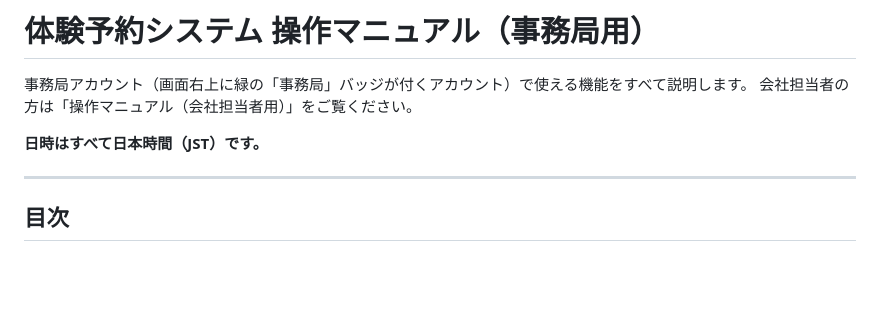
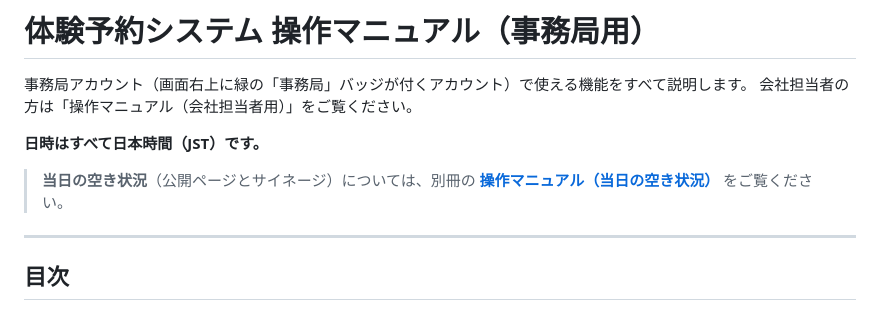
Before and after one commit to nisplus/reserve, a Markdown page: docs/manual-office.md, the part around the change. Rendered like a GitHub page; blank space fills up the shorter version.

```diff
--- a/docs/manual-office.md
+++ b/docs/manual-office.md
@@ -4,6 +4,9 @@
 会社担当者の方は「操作マニュアル（会社担当者用）」をご覧ください。
 
 **日時はすべて日本時間（JST）です。**
+
+> **当日の空き状況**（公開ページとサイネージ）については、別冊の
+> **[操作マニュアル（当日の空き状況）](manual-vacancy.md)** をご覧ください。
 
 ---
 
```
Also changed, not shown: README.md (+2 -1 lines), docs/manual-company.md (+4 -1 lines), docs/manual-vacancy.md (added, +228 -0 lines), docs/img/vacancy/signage.png (added), docs/img/vacancy/v-public.png (added), docs/img/vacancy/v-quick.png (added), docs/img/vacancy/v-sessions.png (added), docs/img/vacancy/v-transcribe.png (added).
